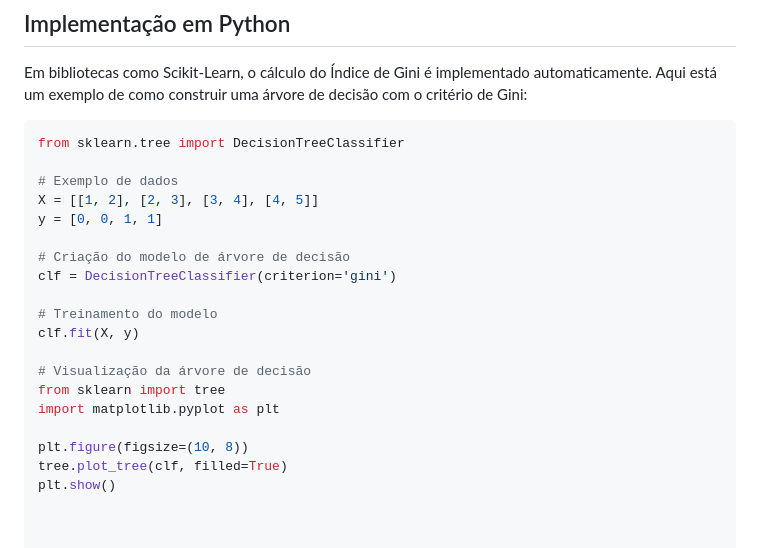
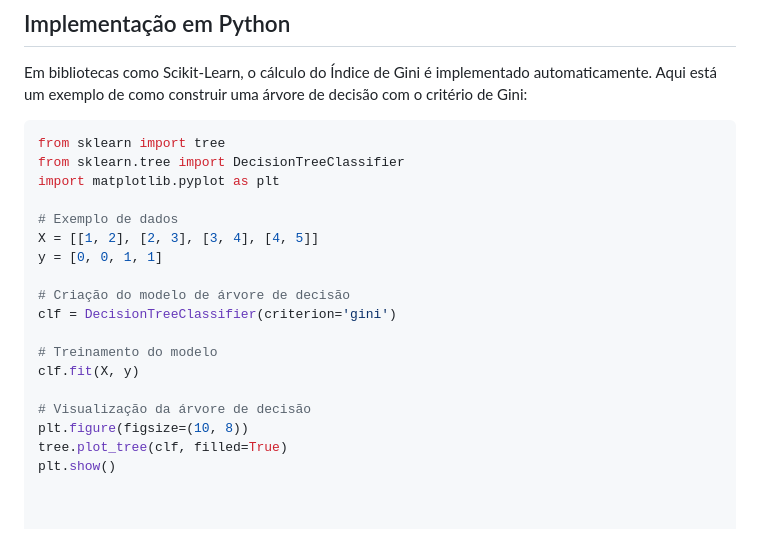
Before and after one commit to ricmed/artigos-sobre-ciencia-de-dados, a Markdown page: 0002-indice_de_gini.md, the part around the change. Rendered like a GitHub page.

````diff
--- a/0002-indice_de_gini.md
+++ b/0002-indice_de_gini.md
@@ -104,7 +104,9 @@ O Índice de Gini da divisão (0.4167) é menor do que o Índice de Gini do nó
 Em bibliotecas como Scikit-Learn, o cálculo do Índice de Gini é implementado automaticamente. Aqui está um exemplo de como construir uma árvore de decisão com o critério de Gini:
 
 ```python
+from sklearn import tree
 from sklearn.tree import DecisionTreeClassifier
+import matplotlib.pyplot as plt
 
 # Exemplo de dados
 X = [[1, 2], [2, 3], [3, 4], [4, 5]]
@@ -117,9 +119,6 @@ clf = DecisionTreeClassifier(criterion='gini')
 clf.fit(X, y)
 
 # Visualização da árvore de decisão
-from sklearn import tree
-import matplotlib.pyplot as plt
-
 plt.figure(figsize=(10, 8))
 tree.plot_tree(clf, filled=True)
 plt.show()
````
